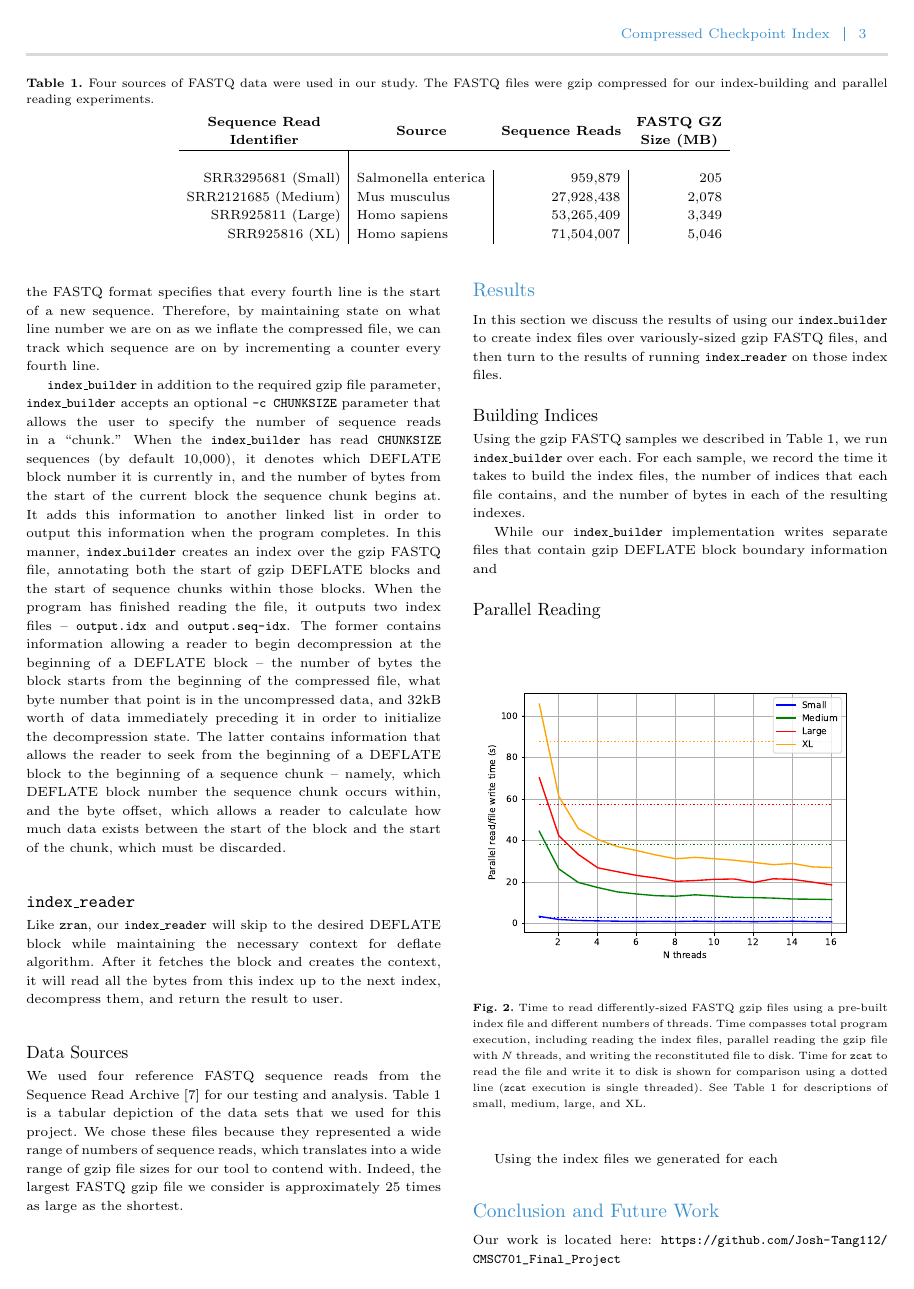
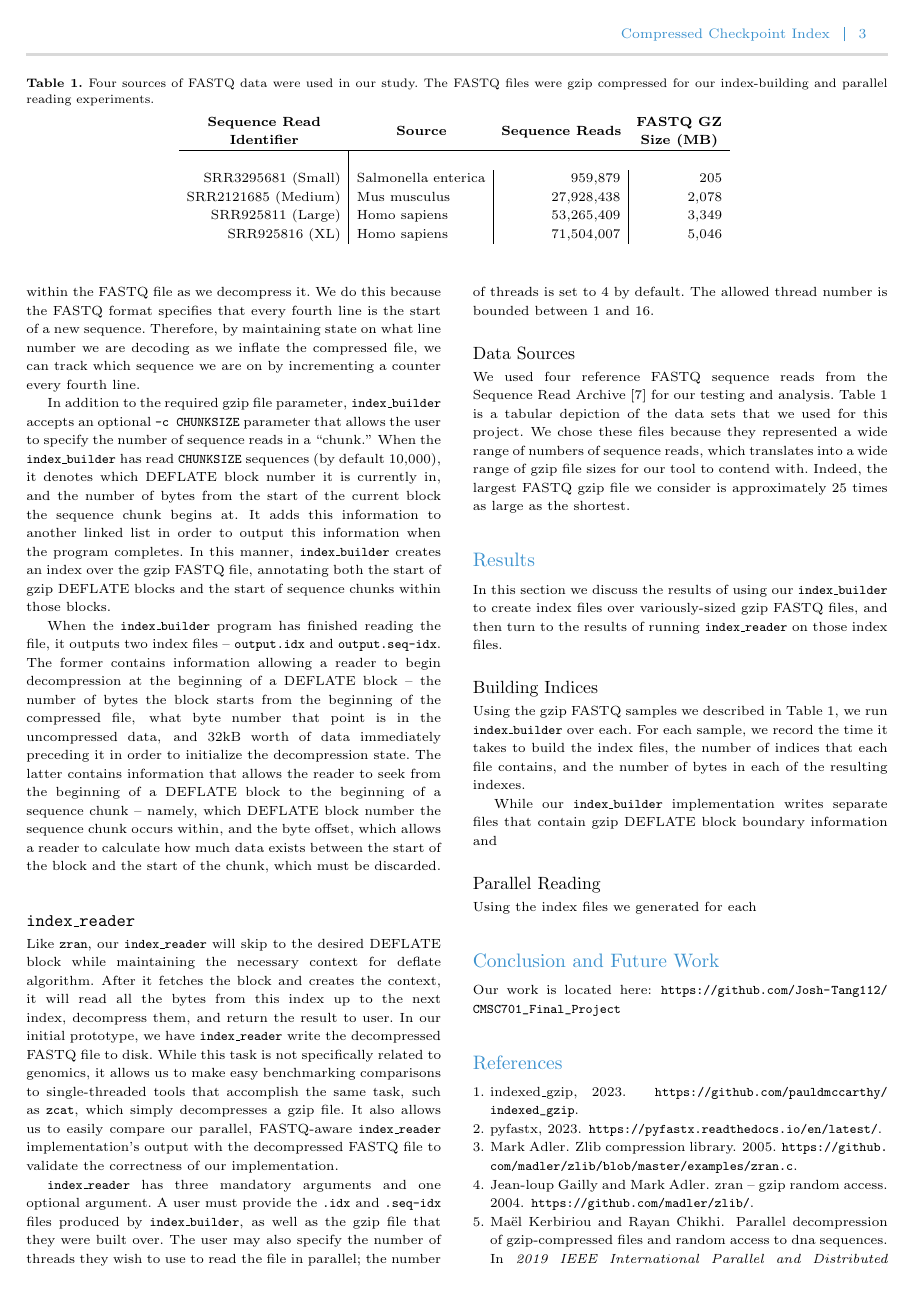
Before and after one commit to Josh-Tang112/CMSC701_Final_Project, a LaTeX paper (report/report.tex, which reads report/3-methodology.tex): page 3 of 4. Compiled offline with pdfLaTeX.

Commit message:
work through methodology

```diff
--- a/report/3-methodology.tex
+++ b/report/3-methodology.tex
@@ -63,10 +64,10 @@ points that it maintains while reading the \gzip FASTQ file. Unlike \zran, we
 also parse the decoded byte buffer to count the line numbers within the FASTQ
 file as we decompress it. We do this because the FASTQ format specifies that
 every fourth line is the start of a new sequence. Therefore, by maintaining
-state on what line number we are on as we inflate the compressed file, we can
-track which sequence are on by incrementing a counter every fourth line.
+state on what line number we are decoding as we inflate the compressed file, we can
+track which sequence we are on by incrementing a counter every fourth line.
 
-\ibuilder in addition to the required \gzip file parameter, \ibuilder accepts an
+In addition to the required \gzip file parameter, \ibuilder accepts an
 optional \texttt{-c CHUNKSIZE} parameter that allows the user to specify the
 number of sequence reads in a ``chunk.'' When the \ibuilder has read
 \texttt{CHUNKSIZE} sequences (by default 10,000), it denotes which DEFLATE block
@@ -89,10 +92,25 @@ start of the block and the start of the chunk, which must be discarded.
 
 \subsection{\ireader}
 \label{sec:ireader}
+
 Like \zran, our \ireader will skip to the desired DEFLATE block while
 maintaining the necessary context for deflate algorithm. After it fetches the
 block and creates the context, it will read all the bytes from this index up to
-the next index, decompress them, and return the result to user.
+the next index, decompress them, and return the result to user. In our initial
+prototype, we have \ireader write the decompressed FASTQ file to disk. While
+this task is not specifically related to genomics, it allows us to make easy
+benchmarking comparisons to single-threaded tools that accomplish the same task,
+such as \texttt{zcat}, which simply decompresses a \gzip file. It also allows
+us to easily compare our parallel, FASTQ-aware \ireader implementation's output
+with the decompressed FASTQ file to validate the correctness of our
+implementation.
+
+\ireader has three mandatory arguments and one optional argument. A user must
+provide the \texttt{.idx} and \texttt{.seq-idx} files produced by \ibuilder, as
+well as the \gzip file that they were built over. The user may also specify the
+number of threads they wish to use to read the file in parallel; the number of
+threads is set to 4 by default. The allowed thread number is bounded between 1
+and 16.
 
 \begin{table*}[ht]
     \centering
```
Also changed, not shown: report/3-methodology.tex (18 more changed lines).
